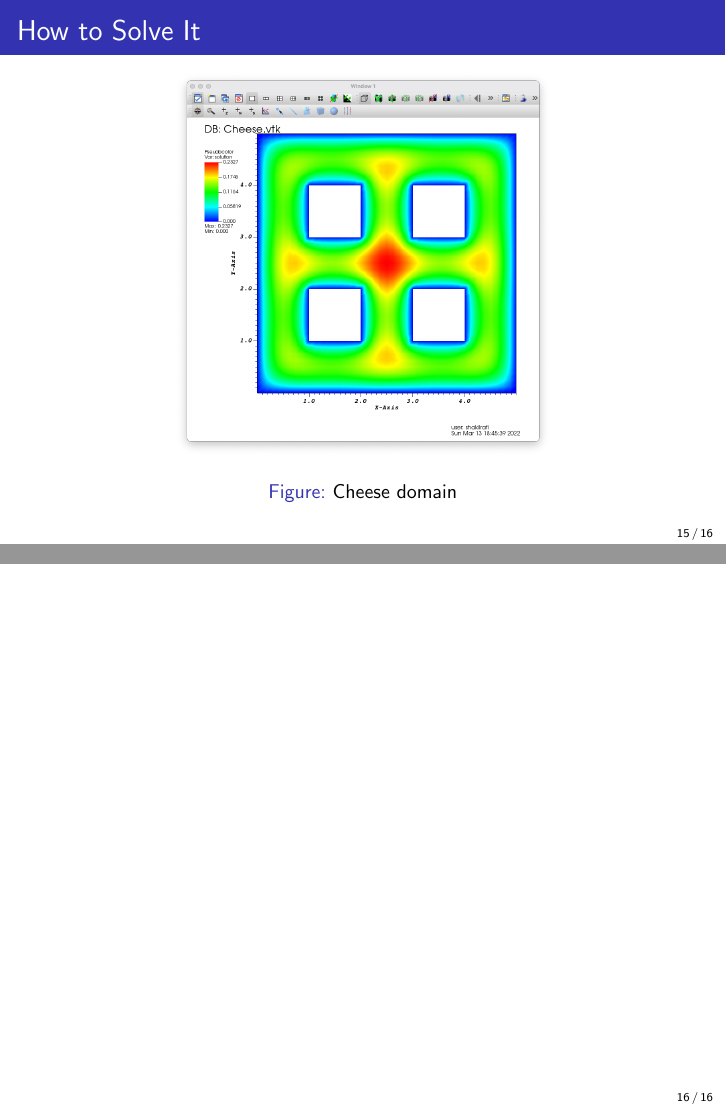
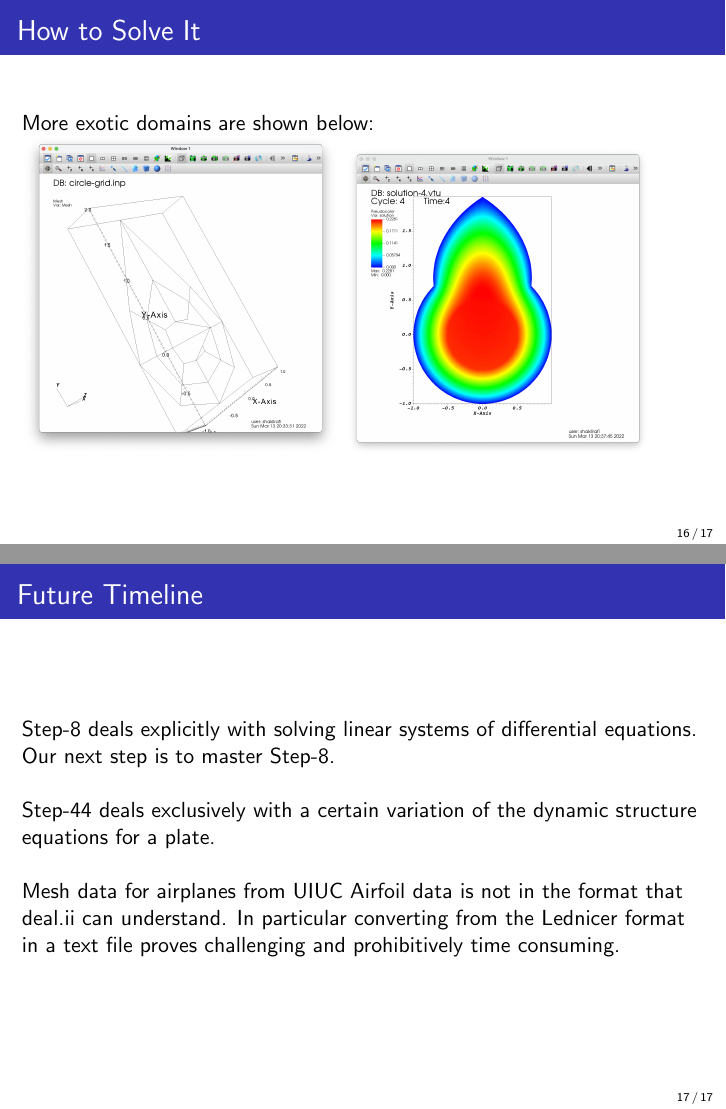
Before and after one commit to 2shakilrafi/FiniteElementMethods, LaTeX slides (ProgressReports/ProgressReportMarch.tex): pages 15 and 16 of 16 before the commit and pages 16 and 17 of 17 after it, joined at a grey line. Compiled offline with pdfLaTeX.

Commit message:
prog report

```diff
--- a/ProgressReports/ProgressReportMarch.tex
+++ b/ProgressReports/ProgressReportMarch.tex
@@ -188,7 +188,19 @@ University of Arkansas \\
         \caption{Cheese domain}
     \end{figure}
 \end{frame}
-\begin{frame}
+\begin{frame}{How to Solve It}
+    More exotic domains are shown below:
 
+    \includegraphics[scale = 0.16]{MFDomain.png}
+    \includegraphics[scale = 0.16]{MFDomainLE.png}
+\end{frame}
+\begin{frame}{Future Timeline}
+    Step-8 deals explicitly with solving linear systems of differential equations. Our next step is to master Step-8.
+    \newline
+    \newline
+    Step-44 deals exclusively with a certain variation of the dynamic structure equations for a plate.
+    \newline
+    \newline
+    Mesh data for airplanes from UIUC Airfoil data is not in the format that deal.ii can understand. In particular converting from the Lednicer format in a text file proves challenging and prohibitively time consuming.
 \end{frame}
 \end{document}
```
Also changed, not shown: ProgressReports/ProgressReportMarch.tex (2 more changed lines).
